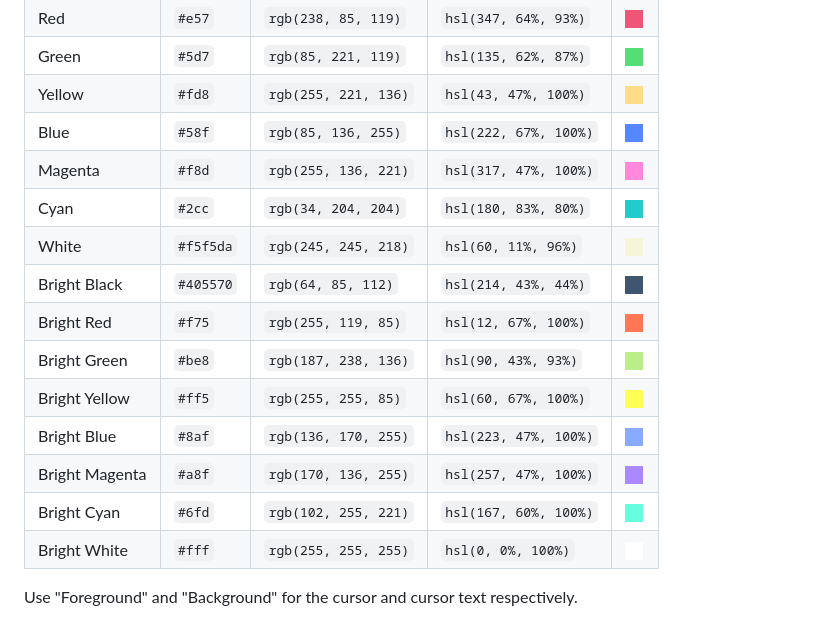
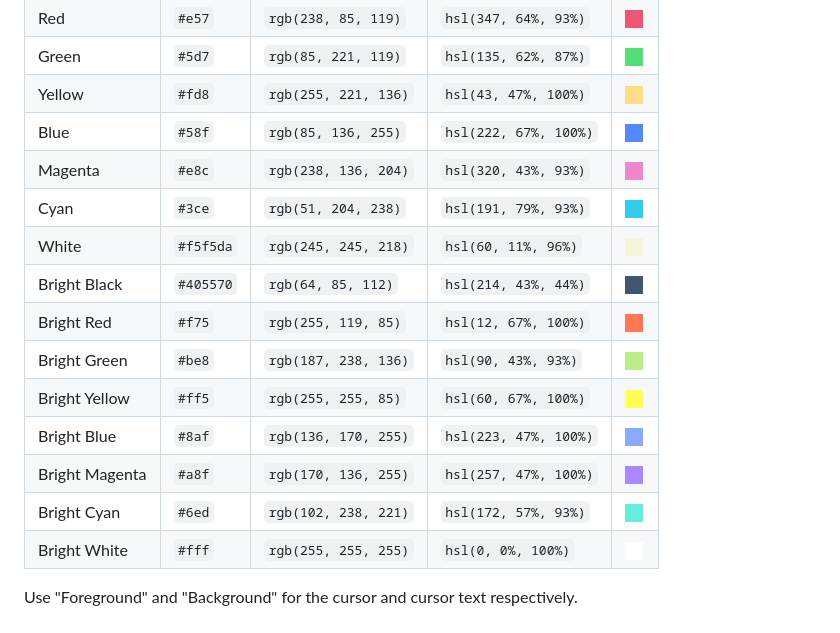
Before and after one commit to sublee/sublette, a Markdown page: README.md, the part around the change. Drawn GitHub-style; pictures changed too: plates/bright-cyan.gif, plates/cyan.gif, plates/magenta.gif.

Commit message:
Change Cyan, Bright Cyan, Magenta

```diff
--- a/README.md
+++ b/README.md
@@ -11,8 +11,8 @@ Red            | `#e57`    | `rgb(238, 85, 119)`  | `hsl(347, 64%, 93%)`  | ![](
 Green          | `#5d7`    | `rgb(85, 221, 119)`  | `hsl(135, 62%, 87%)`  | ![](plates/green.gif)
 Yellow         | `#fd8`    | `rgb(255, 221, 136)` | `hsl(43, 47%, 100%)`  | ![](plates/yellow.gif)
 Blue           | `#58f`    | `rgb(85, 136, 255)`  | `hsl(222, 67%, 100%)` | ![](plates/blue.gif)
-Magenta        | `#f8d`    | `rgb(255, 136, 221)` | `hsl(317, 47%, 100%)` | ![](plates/magenta.gif)
-Cyan           | `#2cc`    | `rgb(34, 204, 204)`  | `hsl(180, 83%, 80%)`  | ![](plates/cyan.gif)
+Magenta        | `#e8c`    | `rgb(238, 136, 204)` | `hsl(320, 43%, 93%)`  | ![](plates/magenta.gif)
+Cyan           | `#3ce`    | `rgb(51, 204, 238)`  | `hsl(191, 79%, 93%)`  | ![](plates/cyan.gif)
 White          | `#f5f5da` | `rgb(245, 245, 218)` | `hsl(60, 11%, 96%)`   | ![](plates/white.gif)
 Bright Black   | `#405570` | `rgb(64, 85, 112)`   | `hsl(214, 43%, 44%)`  | ![](plates/bright-black.gif)
 Bright Red     | `#f75`    | `rgb(255, 119, 85)`  | `hsl(12, 67%, 100%)`  | ![](plates/bright-red.gif)
@@ -20,7 +20,7 @@ Bright Green   | `#be8`    | `rgb(187, 238, 136)` | `hsl(90, 43%, 93%)`   | ![](
 Bright Yellow  | `#ff5`    | `rgb(255, 255, 85)`  | `hsl(60, 67%, 100%)`  | ![](plates/bright-yellow.gif)
 Bright Blue    | `#8af`    | `rgb(136, 170, 255)` | `hsl(223, 47%, 100%)` | ![](plates/bright-blue.gif)
 Bright Magenta | `#a8f`    | `rgb(170, 136, 255)` | `hsl(257, 47%, 100%)` | ![](plates/bright-magenta.gif)
-Bright Cyan    | `#6fd`    | `rgb(102, 255, 221)` | `hsl(167, 60%, 100%)` | ![](plates/bright-cyan.gif)
+Bright Cyan    | `#6ed`    | `rgb(102, 238, 221)` | `hsl(172, 57%, 93%)`  | ![](plates/bright-cyan.gif)
 Bright White   | `#fff`    | `rgb(255, 255, 255)` | `hsl(0, 0%, 100%)`    | ![](plates/bright-white.gif)
 
 Use "Foreground" and "Background" for the cursor and cursor text respectively.
```
